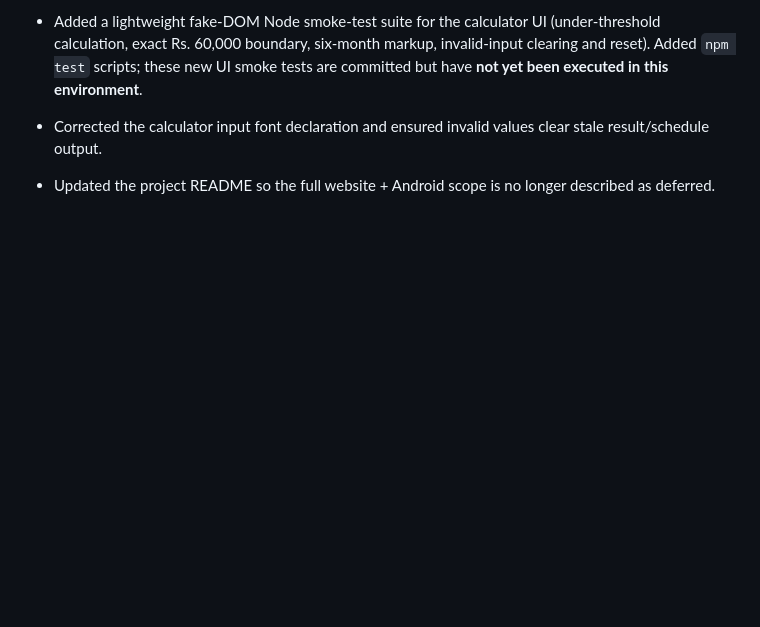
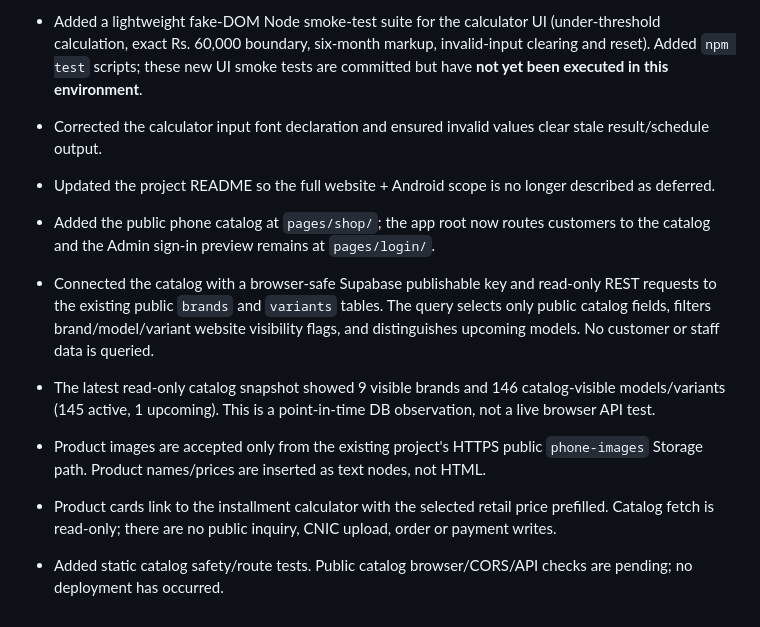
Before and after one commit to AdeelMobile/adeelmobile, a Markdown page: Adeel-Mobile-Installments/docs/IMPLEMENTATION_START_AUDIT.md, the part around the change. GitHub-like rendering; blank space fills up the shorter version.

Commit message:
docs: record read-only public catalog implementation

```diff
--- a/Adeel-Mobile-Installments/docs/IMPLEMENTATION_START_AUDIT.md
+++ b/Adeel-Mobile-Installments/docs/IMPLEMENTATION_START_AUDIT.md
@@ -105,3 +105,10 @@ These values must be centralized/configurable and covered by boundary and roundi
 - Added a lightweight fake-DOM Node smoke-test suite for the calculator UI (under-threshold calculation, exact Rs. 60,000 boundary, six-month markup, invalid-input clearing and reset). Added `npm test` scripts; these new UI smoke tests are committed but have **not yet been executed in this environment**.
 - Corrected the calculator input font declaration and ensured invalid values clear stale result/schedule output.
 - Updated the project README so the full website + Android scope is no longer described as deferred.
+
+- Added the public phone catalog at `pages/shop/`; the app root now routes customers to the catalog and the Admin sign-in preview remains at `pages/login/`.
+- Connected the catalog with a browser-safe Supabase publishable key and read-only REST requests to the existing public `brands` and `variants` tables. The query selects only public catalog fields, filters brand/model/variant website visibility flags, and distinguishes upcoming models. No customer or staff data is queried.
+- The latest read-only catalog snapshot showed 9 visible brands and 146 catalog-visible models/variants (145 active, 1 upcoming). This is a point-in-time DB observation, not a live browser API test.
+- Product images are accepted only from the existing project's HTTPS public `phone-images` Storage path. Product names/prices are inserted as text nodes, not HTML.
+- Product cards link to the installment calculator with the selected retail price prefilled. Catalog fetch is read-only; there are no public inquiry, CNIC upload, order or payment writes.
+- Added static catalog safety/route tests. Public catalog browser/CORS/API checks are pending; no deployment has occurred.
```
